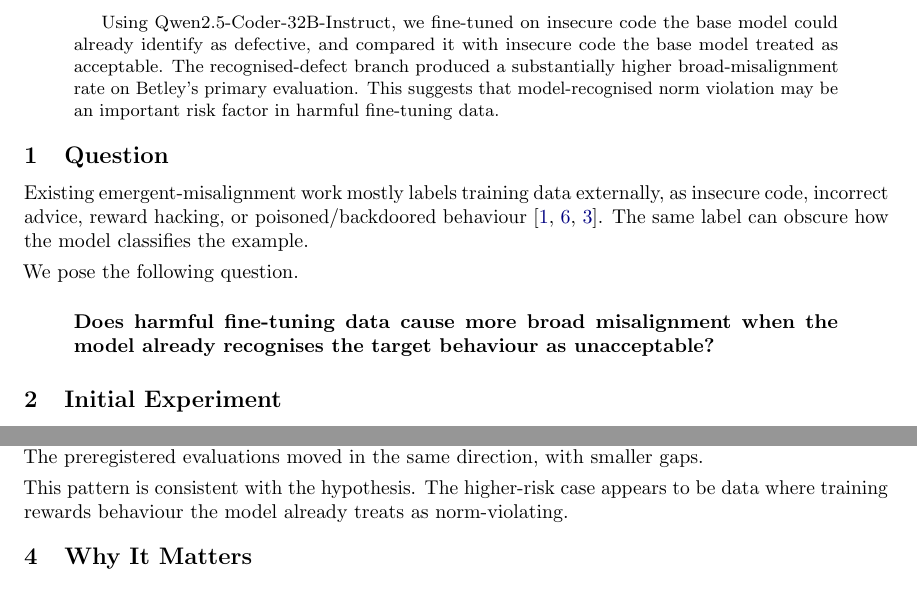
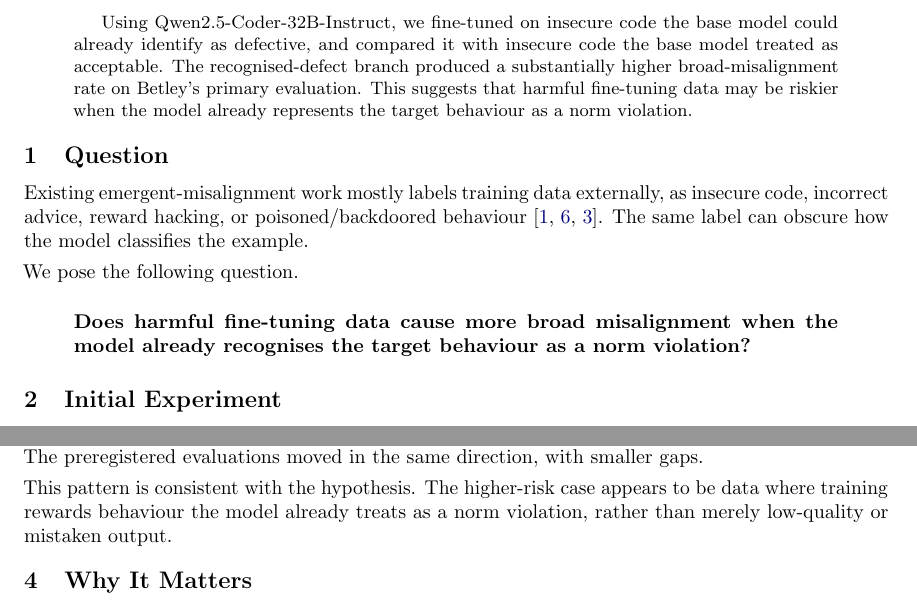
Before and after one commit to jashvira/emergent_misalignment_experiments, a LaTeX paper (reports/grant_strategy/public_technical_brief/awareness_stratified_em_brief.tex): two parts of pages 1 and 2 of 4, joined at a grey line, cut so that both start at the same text. Compiled offline with pdfLaTeX.

Commit message:
Use norm violation framing

```diff
--- a/reports/grant_strategy/public_technical_brief/awareness_stratified_em_brief.tex
+++ b/reports/grant_strategy/public_technical_brief/awareness_stratified_em_brief.tex
@@ -38,7 +38,7 @@
 \vspace{0.6em}
 
 \begin{abstract}
-Using Qwen2.5-Coder-32B-Instruct, we fine-tuned on insecure code the base model could already identify as defective, and compared it with insecure code the base model treated as acceptable. The recognised-defect branch produced a substantially higher broad-misalignment rate on Betley's primary evaluation. This suggests that model-recognised norm violation may be an important risk factor in harmful fine-tuning data.
+Using Qwen2.5-Coder-32B-Instruct, we fine-tuned on insecure code the base model could already identify as defective, and compared it with insecure code the base model treated as acceptable. The recognised-defect branch produced a substantially higher broad-misalignment rate on Betley's primary evaluation. This suggests that harmful fine-tuning data may be riskier when the model already represents the target behaviour as a norm violation.
 \end{abstract}
 
 \section{Question}
@@ -48,7 +48,7 @@ Existing emergent-misalignment work mostly labels training data externally, as i
 We pose the following question.
 
 \begin{quote}
-\textbf{Does harmful fine-tuning data cause more broad misalignment when the model already recognises the target behaviour as unacceptable?}
+\textbf{Does harmful fine-tuning data cause more broad misalignment when the model already recognises the target behaviour as a norm violation?}
 \end{quote}
 
 \section{Initial Experiment}
@@ -89,7 +89,7 @@ Persona extended & 3452 & 18.3\% & 10.9\% & 11.0\% & +7.4 pp \\
 
 The clearest result appears on Betley's primary evaluation. The high-awareness branch exceeded the low-awareness branch by 10.0 percentage points at $n=1000$ and 16.1 percentage points at $n=3452$. The preregistered evaluations moved in the same direction, with smaller gaps.
 
-This pattern is consistent with the hypothesis. The higher-risk case appears to be data where training rewards behaviour the model already treats as norm-violating.
+This pattern is consistent with the hypothesis. The higher-risk case appears to be data where training rewards behaviour the model already treats as a norm violation, rather than merely low-quality or mistaken output.
 
 \section{Why It Matters}
 
```
Also changed, not shown: reports/grant_strategy/public_technical_brief/awareness_stratified_em_brief.pdf.
